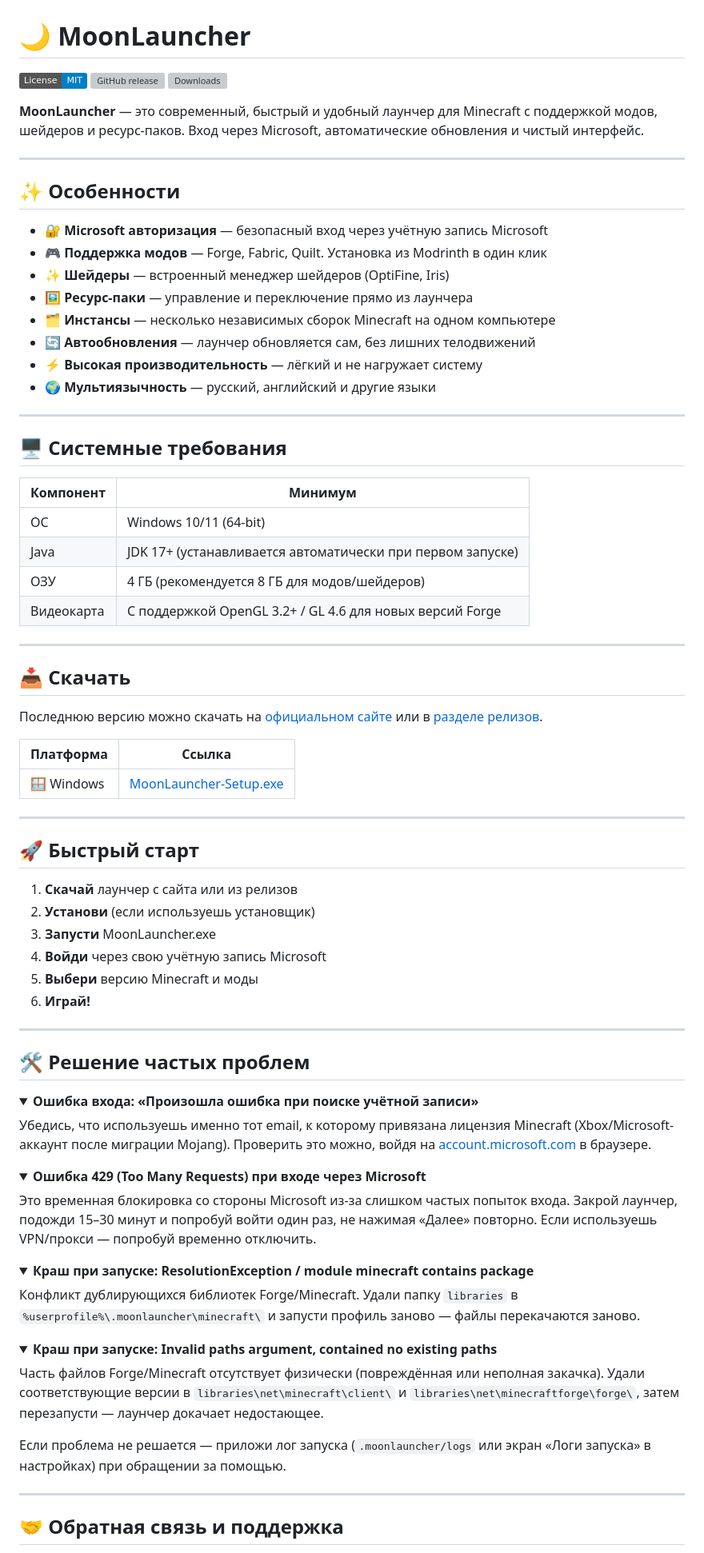
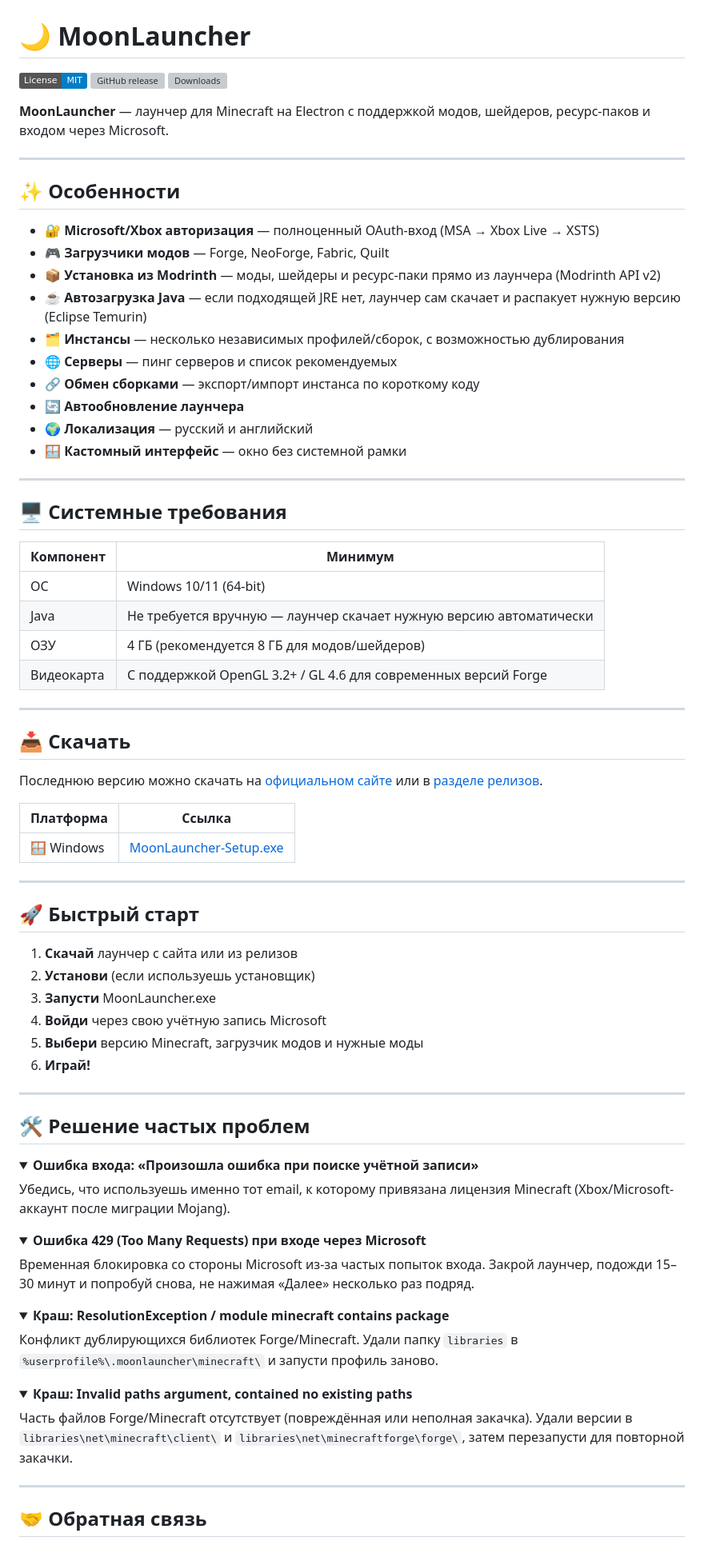
Before and after one commit to MoonLauncherofficial/MoonLauncher, a Markdown page: README.md, the part around one of its changes. Shown at 80% size. Rendered like a GitHub page; folded sections open; badges without logos; grey boxes are pictures that could not be loaded.

```diff
--- a/README.md
+++ b/README.md
@@ -6,18 +6,20 @@
 
-**MoonLauncher** — это современный, быстрый и удобный лаунчер для Minecraft с поддержкой модов, шейдеров и ресурс-паков. Вход через Microsoft, автоматические обновления и чистый интерфейс.
+**MoonLauncher** — лаунчер для Minecraft на Electron с поддержкой модов, шейдеров, ресурс-паков и входом через Microsoft.
 
 ---
 
 ## ✨ Особенности
 
-- 🔐 **Microsoft авторизация** — безопасный вход через учётную запись Microsoft
-- 🎮 **Поддержка модов** — Forge, Fabric, Quilt. Установка из Modrinth в один клик
-- ✨ **Шейдеры** — встроенный менеджер шейдеров (OptiFine, Iris)
-- 🖼️ **Ресурс-паки** — управление и переключение прямо из лаунчера
-- 🗂️ **Инстансы** — несколько независимых сборок Minecraft на одном компьютере
-- 🔄 **Автообновления** — лаунчер обновляется сам, без лишних телодвижений
-- ⚡ **Высокая производительность** — лёгкий и не нагружает систему
-- 🌍 **Мультиязычность** — русский, английский и другие языки
+- 🔐 **Microsoft/Xbox авторизация** — полноценный OAuth-вход (MSA → Xbox Live → XSTS)
+- 🎮 **Загрузчики модов** — Forge, NeoForge, Fabric, Quilt
+- 📦 **Установка из Modrinth** — моды, шейдеры и ресурс-паки прямо из лаунчера (Modrinth API v2)
+- ☕ **Автозагрузка Java** — если подходящей JRE нет, лаунчер сам скачает и распакует нужную версию (Eclipse Temurin)
+- 🗂️ **Инстансы** — несколько независимых профилей/сборок, с возможностью дублирования
+- 🌐 **Серверы** — пинг серверов и список рекомендуемых
+- 🔗 **Обмен сборками** — экспорт/импорт инстанса по короткому коду
+- 🔄 **Автообновление лаунчера**
+- 🌍 **Локализация** — русский и английский
+- 🪟 **Кастомный интерфейс** — окно без системной рамки
 
 ---
 
@@ -26,9 +28,9 @@
 | Компонент | Минимум |
 |---|---|
 | ОС | Windows 10/11 (64-bit) |
-| Java | JDK 17+ (устанавливается автоматически при первом запуске) |
+| Java | Не требуется вручную — лаунчер скачает нужную версию автоматически |
 | ОЗУ | 4 ГБ (рекомендуется 8 ГБ для модов/шейдеров) |
-| Видеокарта | С поддержкой OpenGL 3.2+ / GL 4.6 для новых версий Forge |
+| Видеокарта | С поддержкой OpenGL 3.2+ / GL 4.6 для современных версий Forge |
 
 ---
 
@@ -48,7 +50,7 @@
 2. **Установи** (если используешь установщик)
 3. **Запусти** MoonLauncher.exe
 4. **Войди** через свою учётную запись Microsoft
-5. **Выбери** версию Minecraft и моды
+5. **Выбери** версию Minecraft, загрузчик модов и нужные моды
 6. **Играй!**
 
 ---
@@ -58,30 +60,28 @@
 <details>
 <summary><b>Ошибка входа: «Произошла ошибка при поиске учётной записи»</b></summary>
 
-Убедись, что используешь именно тот email, к которому привязана лицензия Minecraft (Xbox/Microsoft-аккаунт после миграции Mojang). Проверить это можно, войдя на [account.microsoft.com](https://account.microsoft.com) в браузере.
+Убедись, что используешь именно тот email, к которому привязана лицензия Minecraft (Xbox/Microsoft-аккаунт после миграции Mojang).
 </details>
 
 <details>
 <summary><b>Ошибка 429 (Too Many Requests) при входе через Microsoft</b></summary>
 
-Это временная блокировка со стороны Microsoft из-за слишком частых попыток входа. Закрой лаунчер, подожди 15–30 минут и попробуй войти один раз, не нажимая «Далее» повторно. Если используешь VPN/прокси — попробуй временно отключить.
+Временная блокировка со стороны Microsoft из-за частых попыток входа. Закрой лаунчер, подожди 15–30 минут и попробуй снова, не нажимая «Далее» несколько раз подряд.
 </details>
 
 <details>
-<summary><b>Краш при запуске: ResolutionException / module minecraft contains package</b></summary>
+<summary><b>Краш: ResolutionException / module minecraft contains package</b></summary>
 
-Конфликт дублирующихся библиотек Forge/Minecraft. Удали папку `libraries` в `%userprofile%\.moonlauncher\minecraft\` и запусти профиль заново — файлы перекачаются заново.
+Конфликт дублирующихся библиотек Forge/Minecraft. Удали папку `libraries` в `%userprofile%\.moonlauncher\minecraft\` и запусти профиль заново.
 </details>
 
 <details>
-<summary><b>Краш при запуске: Invalid paths argument, contained no existing paths</b></summary>
+<summary><b>Краш: Invalid paths argument, contained no existing paths</b></summary>
 
-Часть файлов Forge/Minecraft отсутствует физически (повреждённая или неполная закачка). Удали соответствующие версии в `libraries\net\minecraft\client\` и `libraries\net\minecraftforge\forge\`, затем перезапусти — лаунчер докачает недостающее.
+Часть файлов Forge/Minecraft отсутствует (повреждённая или неполная закачка). Удали версии в `libraries\net\minecraft\client\` и `libraries\net\minecraftforge\forge\`, затем перезапусти для повторной закачки.
 </details>
-
-Если проблема не решается — приложи лог запуска (`.moonlauncher/logs` или экран «Логи запуска» в настройках) при обращении за помощью.
 
 ---
 
-## 🤝 Обратная связь и поддержка
+## 🤝 Обратная связь
 
```
Also changed, not shown: other parts of README.md (+6 -5 lines).
